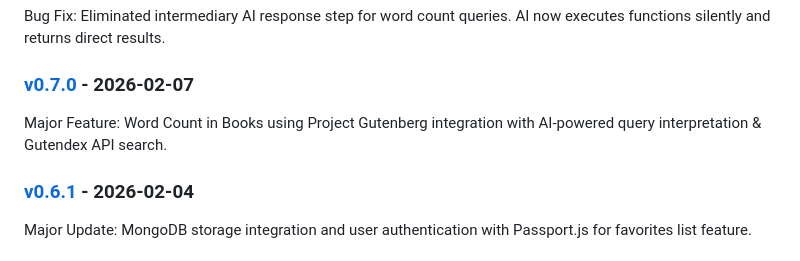
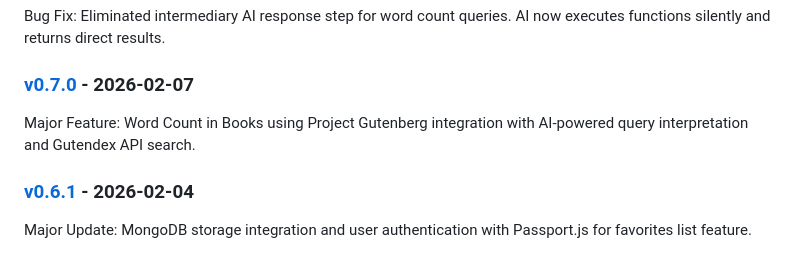
Before and after one commit to nntdesilva/BookApp, a Markdown page: CHANGELOG.md, the part around the change. GitHub-like rendering.

Commit message:
fix typo on changelog

```diff
--- a/CHANGELOG.md
+++ b/CHANGELOG.md
@@ -47,7 +47,7 @@ Bug Fix: Eliminated intermediary AI response step for word count queries. AI now
 
 ### [v0.7.0](./changelogs/v0.7.0.md) - 2026-02-07
 
-Major Feature: Word Count in Books using Project Gutenberg integration with AI-powered query interpretation & Gutendex API search.
+Major Feature: Word Count in Books using Project Gutenberg integration with AI-powered query interpretation and Gutendex API search.
 
 ### [v0.6.1](./changelogs/v0.6.1.md) - 2026-02-04
 
```
